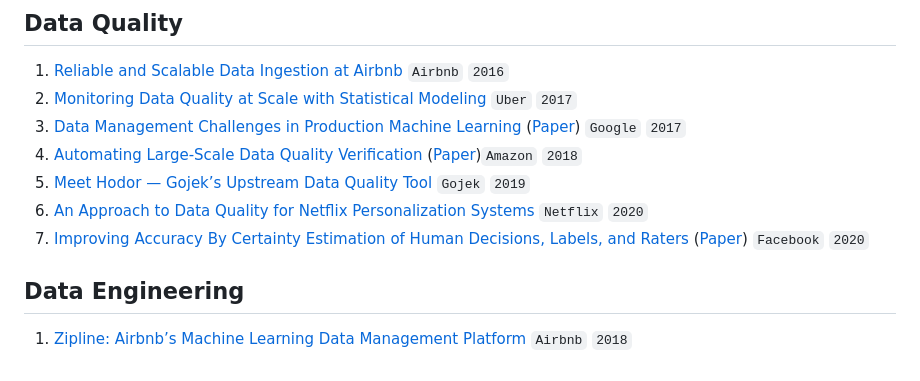
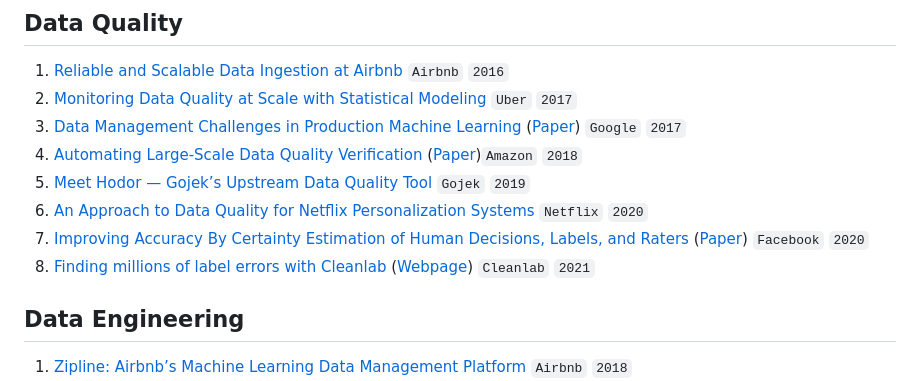
Before and after one commit to eugeneyan/applied-ml, a Markdown page: README.md, the part around the change. Rendered like a GitHub page.

Commit message:
add label errors

```diff
--- a/README.md
+++ b/README.md
@@ -55,6 +55,7 @@ P.P.S, Looking for guides and interviews on applying ML? 👉[`applyingML`](http
 5. [Meet Hodor — Gojek’s Upstream Data Quality Tool](https://www.gojek.io/blog/meet-hodor-gojeks-upstream-data-quality-tool) `Gojek` `2019`
 6. [An Approach to Data Quality for Netflix Personalization Systems](https://www.youtube.com/watch?v=t7vHpA39TXM) `Netflix` `2020`
 7. [Improving Accuracy By Certainty Estimation of Human Decisions, Labels, and Raters](https://research.fb.com/blog/2020/08/improving-the-accuracy-of-community-standards-enforcement-by-certainty-estimation-of-human-decisions/) ([Paper](https://research.fb.com/wp-content/uploads/2020/08/CLARA-Confidence-of-Labels-and-Raters.pdf)) `Facebook` `2020`
+8. [Finding millions of label errors with Cleanlab](https://datacentricai.org/blog/finding-millions-of-label-errors-with-cleanlab/) ([Webpage](https://labelerrors.com/about)) `Cleanlab` `2021`
 
 ## Data Engineering
 1. [Zipline: Airbnb’s Machine Learning Data Management Platform](https://databricks.com/session/zipline-airbnbs-machine-learning-data-management-platform) `Airbnb` `2018`
```
